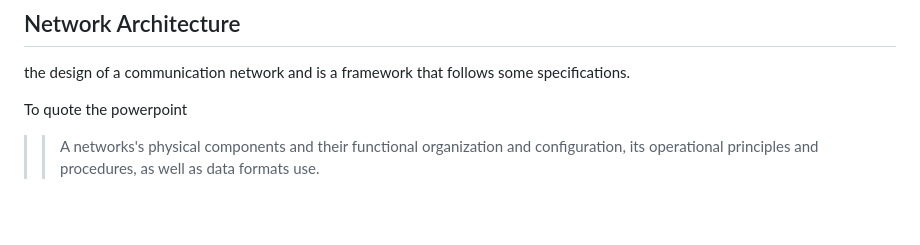
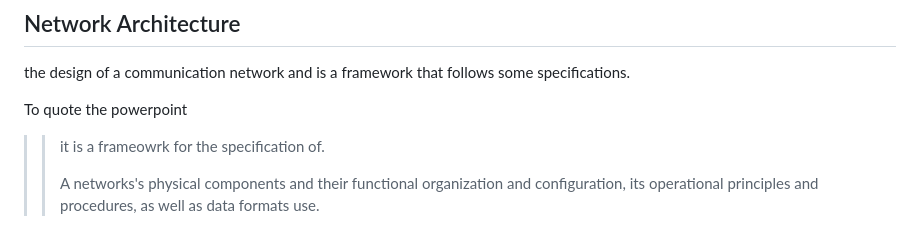
Before and after one commit to shambp/QUT-IT-Study-Guide, a Markdown page: CAB222/week-1-content.md, the part around the change printed below. Drawn GitHub-style; blank space fills up the shorter version.

```diff
--- a/CAB222/week-1-content.md
+++ b/CAB222/week-1-content.md
@@ -42,4 +43,6 @@ after it goes through all of these layers it can go through the network medium a
 the design of a communication network and is a framework that follows some specifications.
 
 To quote the powerpoint
+>>it is a frameowrk for the specification of.
+>>
 >> A networks's physical components and their functional organization and configuration, its operational principles and procedures, as well as data formats use.
```
Also changed, not shown: other parts of CAB222/week-1-content.md (+1 -0 lines), CAB222/Capture.PNG (added).
